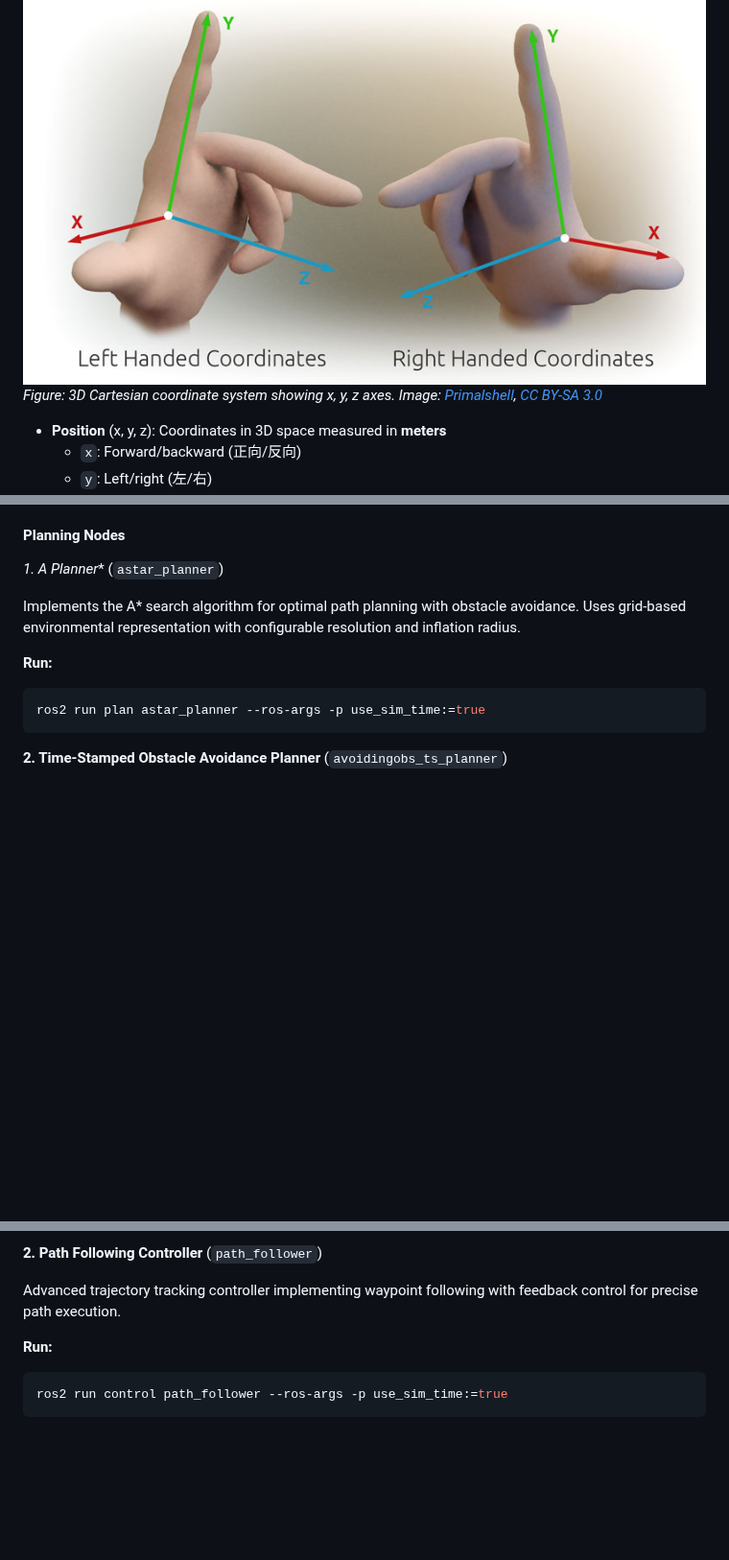
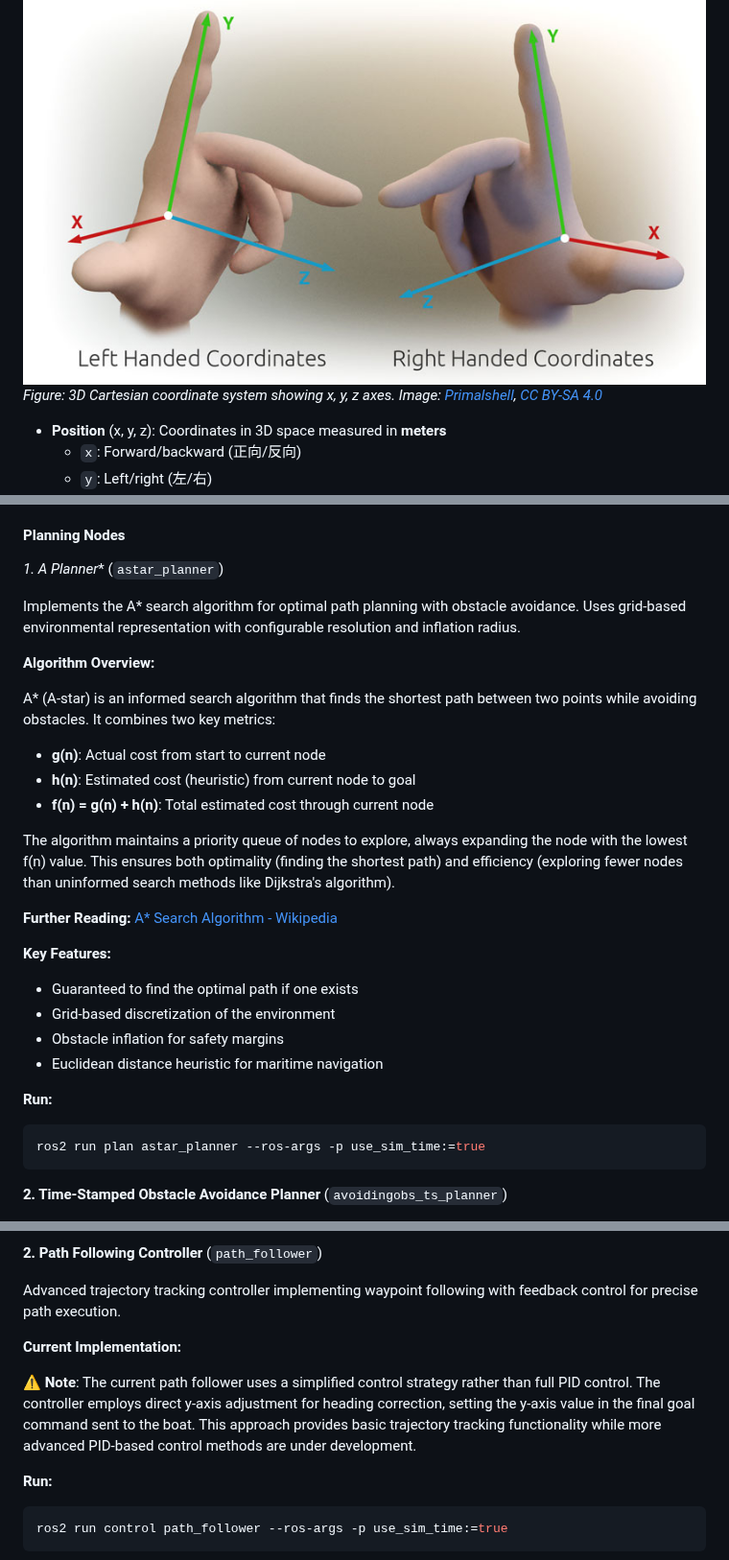
Before and after one commit to Erk732/uvautoboat, a Markdown page: README.md, 3 parts joined by grey strips. Shown at 96% size. Drawn GitHub-style; blank space fills up the shorter version.

Commit message:
docs: update Board.md with current implementation details and simplify control strategy; revise README for license clarification

```diff
--- a/README.md
+++ b/README.md
@@ -296,7 +296,7 @@ To add additional obstacles or objects to your simulation environment, you can d
 **Note**: The `<pose>` tag specifies the model's position (x, y, z) and orientation (roll, pitch, yaw) in meters and radians respectively.
 
 ![3D Cartesian Coordinate System](images/3d_coordinate_system.jpg)
-*Figure: 3D Cartesian coordinate system showing x, y, z axes. Image: [Primalshell](https://commons.wikimedia.org/wiki/File:3D_Cartesian_Coodinate_Handedness.jpg), [CC BY-SA 3.0](https://creativecommons.org/licenses/by-sa/3.0/)*
+*Figure: 3D Cartesian coordinate system showing x, y, z axes. Image: [Primalshell](https://commons.wikimedia.org/wiki/File:3D_Cartesian_Coodinate_Handedness.jpg), [CC BY-SA 4.0](https://creativecommons.org/licenses/by-sa/4.0/)*
 
 - **Position** (x, y, z): Coordinates in 3D space measured in **meters**
   - `x`: Forward/backward (正向/反向)
@@ -343,6 +343,25 @@ The `plan` package implements the planning and perception subsystems for autonom
 **1. A* Planner** (`astar_planner`)
 
 Implements the A* search algorithm for optimal path planning with obstacle avoidance. Uses grid-based environmental representation with configurable resolution and inflation radius.
+
+**Algorithm Overview:**
+
+A* (A-star) is an informed search algorithm that finds the shortest path between two points while avoiding obstacles. It combines two key metrics:
+
+- **g(n)**: Actual cost from start to current node
+- **h(n)**: Estimated cost (heuristic) from current node to goal
+- **f(n) = g(n) + h(n)**: Total estimated cost through current node
+
+The algorithm maintains a priority queue of nodes to explore, always expanding the node with the lowest f(n) value. This ensures both optimality (finding the shortest path) and efficiency (exploring fewer nodes than uninformed search methods like Dijkstra's algorithm).
+
+**Further Reading:** [A* Search Algorithm - Wikipedia](https://en.wikipedia.org/wiki/A*_search_algorithm)
+
+**Key Features:**
+
+- Guaranteed to find the optimal path if one exists
+- Grid-based discretization of the environment
+- Obstacle inflation for safety margins
+- Euclidean distance heuristic for maritime navigation
 
 **Run:**
 
@@ -437,6 +456,10 @@ ros2 launch control simple_controller.launch.py
 **2. Path Following Controller** (`path_follower`)
 
 Advanced trajectory tracking controller implementing waypoint following with feedback control for precise path execution.
+
+**Current Implementation:**
+
+⚠️ **Note**: The current path follower uses a simplified control strategy rather than full PID control. The controller employs direct y-axis adjustment for heading correction, setting the y-axis value in the final goal command sent to the boat. This approach provides basic trajectory tracking functionality while more advanced PID-based control methods are under development.
 
 **Run:**
 
```
Also changed, not shown: Board.md (+2 -0 lines).
